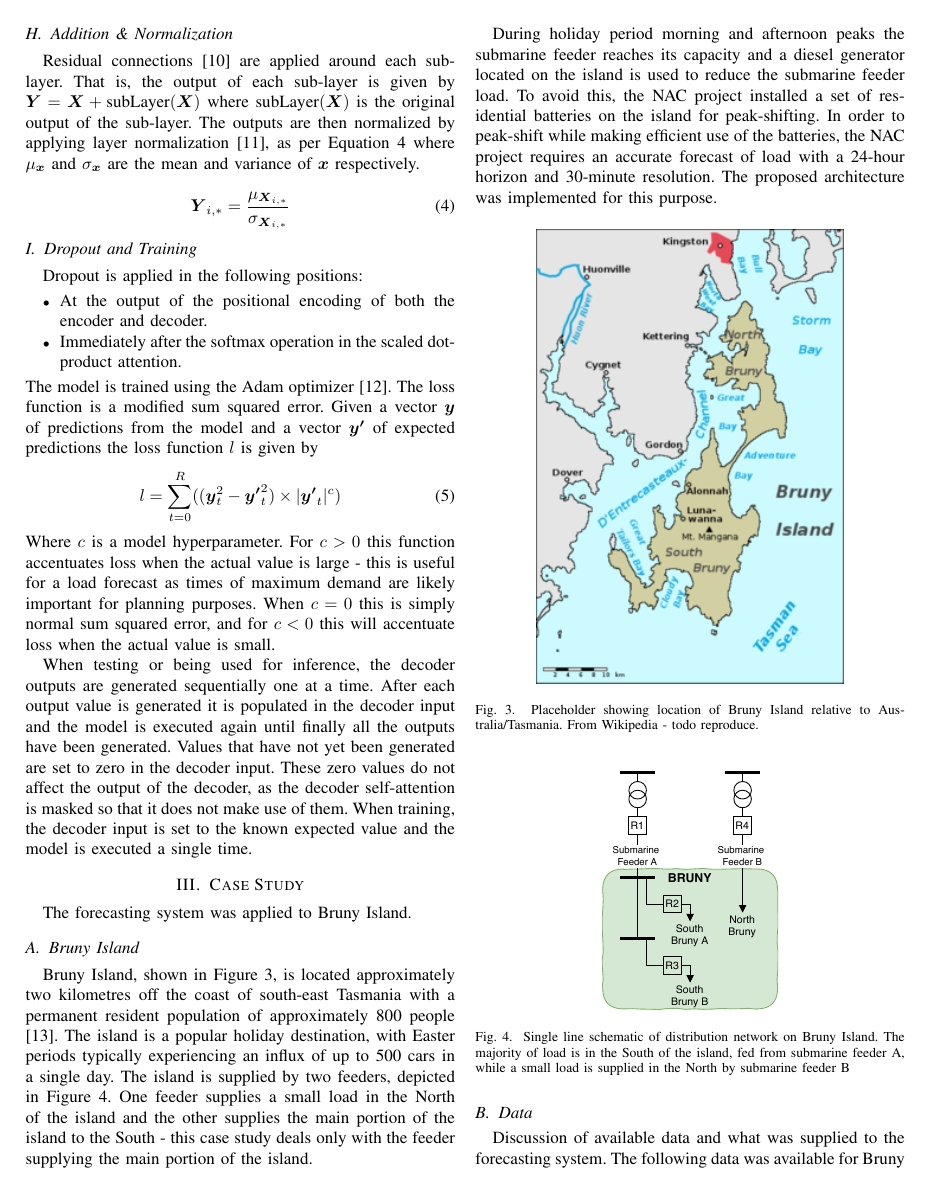
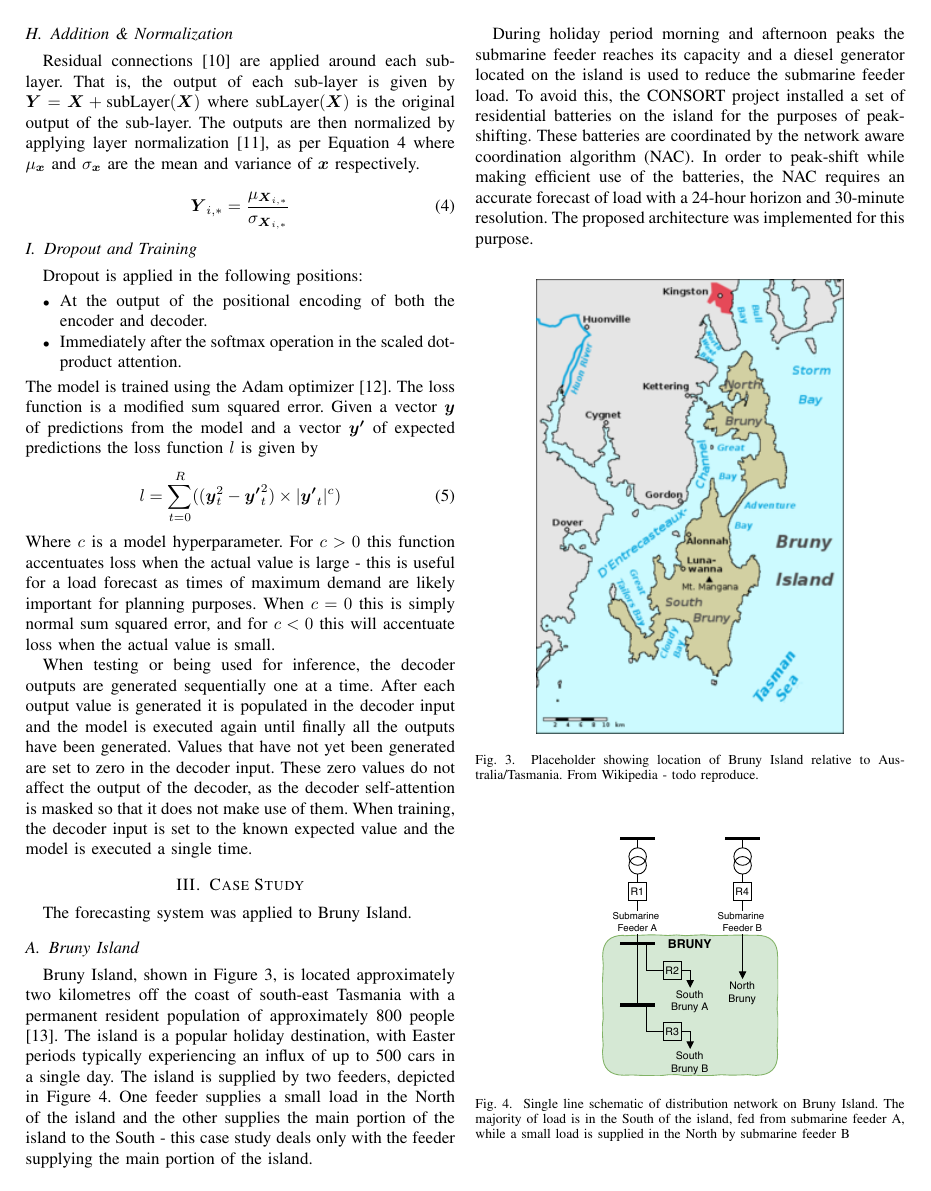
Before and after one commit to jurasofish/load_forecast_paper, a LaTeX paper (aupec.tex): page 4 of 5. Compiled offline with pdfLaTeX; a missing font is replaced by an installed copy or a similar font; a LaTeX package or settings file that is missing is left out.

Commit message:
nac and consort ehhhh

```diff
--- a/aupec.tex
+++ b/aupec.tex
@@ -253,8 +253,9 @@ The island is supplied by two feeders, depicted in Figure \ref{fig:bruny_network
 One feeder supplies a small load in the North of the island and the other supplies the main portion of the island to the South - this case study deals only with the feeder supplying the main portion of the island.
 
 During holiday period morning and afternoon peaks the submarine feeder reaches its capacity and a diesel generator located on the island is used to reduce the submarine feeder load.
-To avoid this, the NAC project installed a set of residential batteries on the island for peak-shifting.
-In order to peak-shift while making efficient use of the batteries, the NAC project requires an accurate forecast of load with a 24-hour horizon and 30-minute resolution.
+To avoid this, the CONSORT project installed a set of residential batteries on the island for the purposes of peak-shifting.
+These batteries are coordinated by the network aware coordination algorithm (NAC).
+In order to peak-shift while making efficient use of the batteries, the NAC requires an accurate forecast of load with a 24-hour horizon and 30-minute resolution.
 The proposed architecture was implemented for this purpose.
 
 
```
